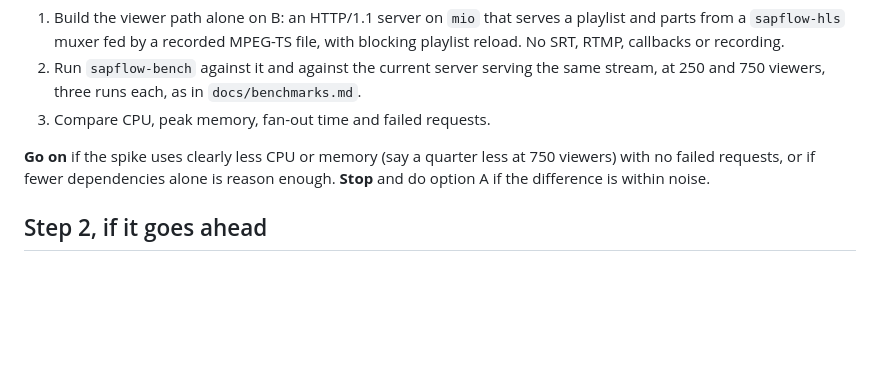
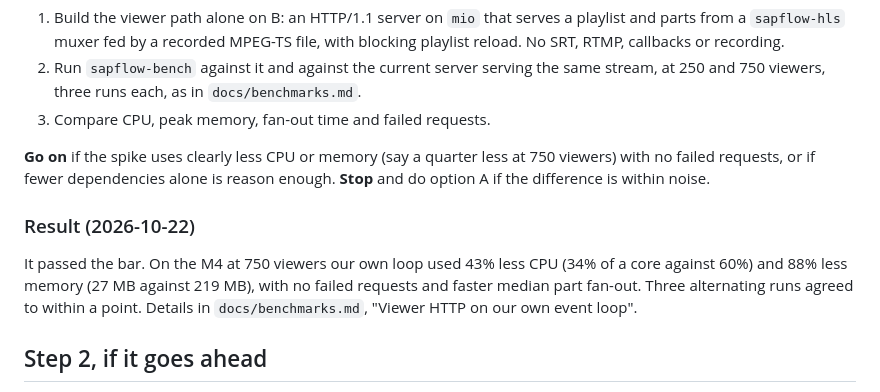
Before and after one commit to forgesworn/sapflow, a Markdown page: docs/runtime-plan.md, the part around the change. GitHub-like rendering; blank space fills up the shorter version.

```diff
--- a/docs/runtime-plan.md
+++ b/docs/runtime-plan.md
@@ -92,6 +92,14 @@ A spike, kept off main, that answers whether B is worth it:
 750 viewers) with no failed requests, or if fewer dependencies alone is
 reason enough. **Stop** and do option A if the difference is within noise.
 
+### Result (2026-10-22)
+
+It passed the bar. On the M4 at 750 viewers our own loop used 43% less CPU
+(34% of a core against 60%) and 88% less memory (27 MB against 219 MB), with
+no failed requests and faster median part fan-out. Three alternating runs
+agreed to within a point. Details in `docs/benchmarks.md`, "Viewer HTTP on
+our own event loop".
+
 ## Step 2, if it goes ahead
 
 In order, each one landing behind a setting so the tokio path stays the
```
Also changed, not shown: docs/benchmarks.md (+39 -0 lines).
